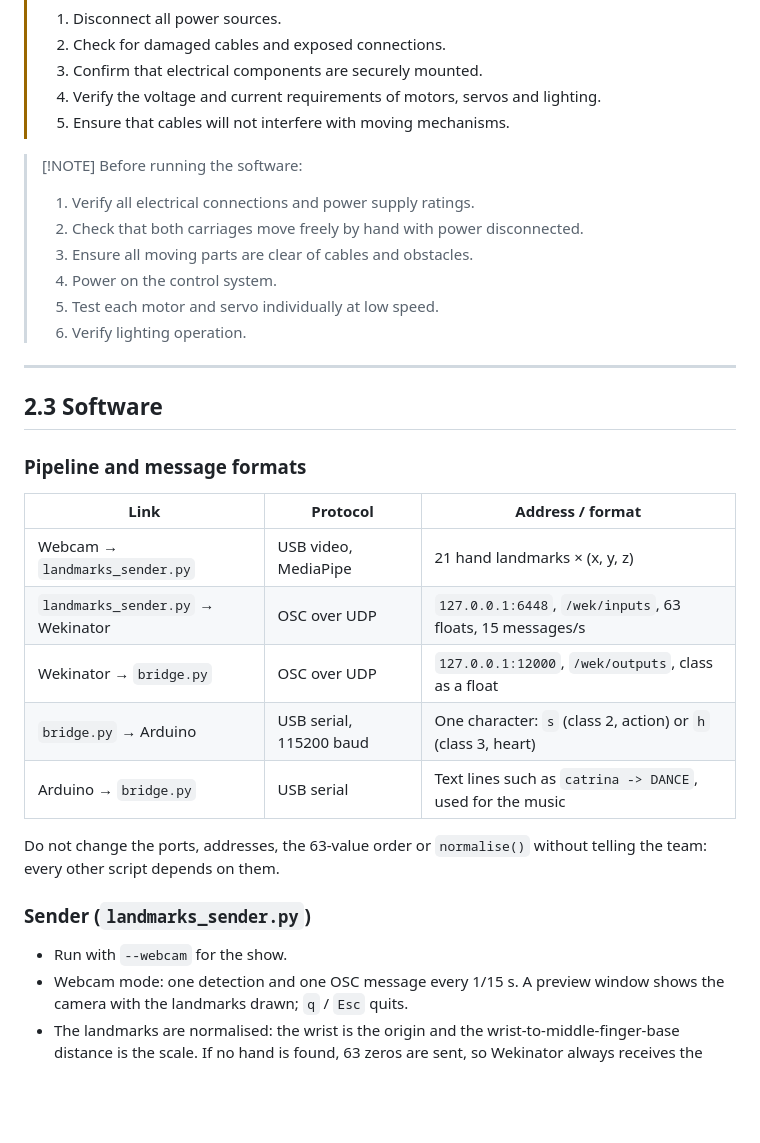
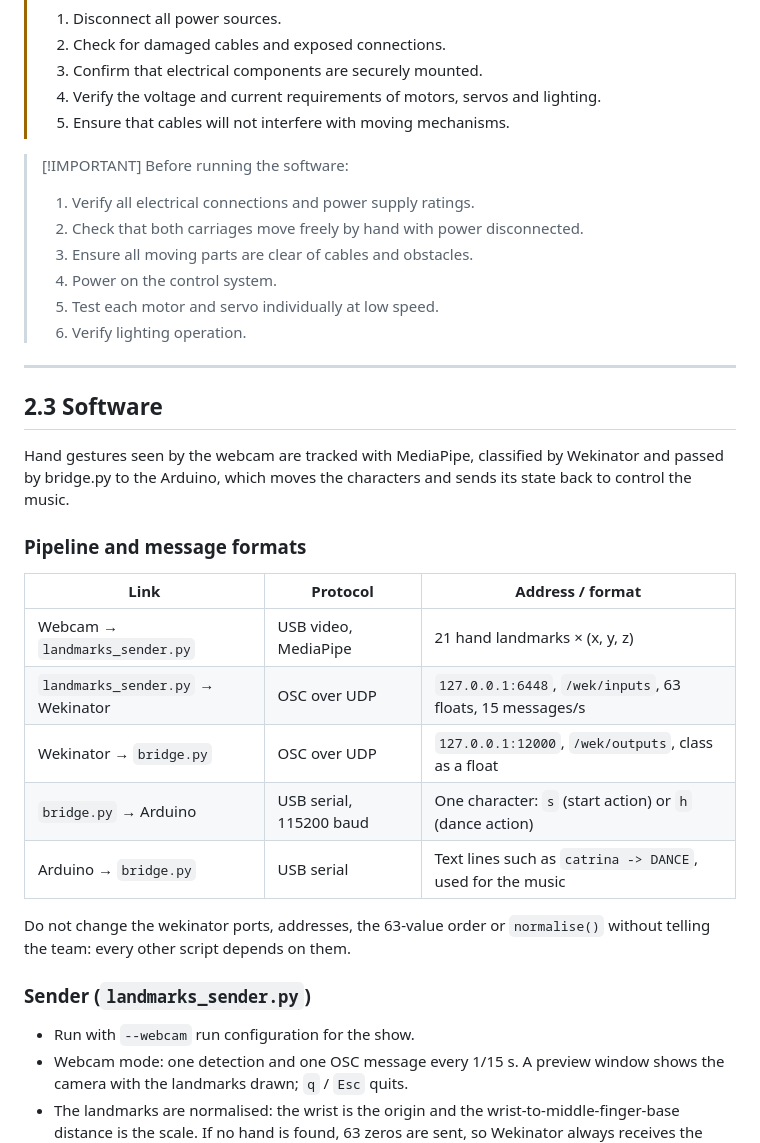
Before and after one commit to jhbenevides02-dev/CPS-FINAL-PROJECT, a Markdown page: README.md, the part around the change. Rendered like a GitHub page; blank space fills up the shorter version.

```diff
--- a/README.md
+++ b/README.md
@@ -372,7 +372,7 @@ Pin assignments, from the current stage sketch (`Code/Arduino/PuppetScene`):
 >4. Verify the voltage and current requirements of motors, servos and lighting.
 >5. Ensure that cables will not interfere with moving mechanisms.
 
->[!NOTE] Before running the software:
+>[!IMPORTANT] Before running the software:
 >1. Verify all electrical connections and power supply ratings.
 >2. Check that both carriages move freely by hand with power disconnected.
 >3. Ensure all moving parts are clear of cables and obstacles.
@@ -384,6 +384,8 @@ Pin assignments, from the current stage sketch (`Code/Arduino/PuppetScene`):
 
 ## 2.3 Software
 
+Hand gestures seen by the webcam are tracked with MediaPipe, classified by Wekinator and passed by bridge.py to the Arduino, which moves the characters and sends its state back to control the music.
+
 ### Pipeline and message formats
 
 | Link | Protocol | Address / format |
@@ -391,14 +393,14 @@ Pin assignments, from the current stage sketch (`Code/Arduino/PuppetScene`):
 | Webcam → `landmarks_sender.py` | USB video, MediaPipe | 21 hand landmarks × (x, y, z) |
 | `landmarks_sender.py` → Wekinator | OSC over UDP | `127.0.0.1:6448`, `/wek/inputs`, 63 floats, 15 messages/s |
 | Wekinator → `bridge.py` | OSC over UDP | `127.0.0.1:12000`, `/wek/outputs`, class as a float |
-| `bridge.py` → Arduino | USB serial, 115200 baud | One character: `s` (class 2, action) or `h` (class 3, heart) |
+| `bridge.py` → Arduino | USB serial, 115200 baud | One character: `s` (start action) or `h` (dance action) |
 | Arduino → `bridge.py` | USB serial | Text lines such as `catrina -> DANCE`, used for the music |
 
-Do not change the ports, addresses, the 63-value order or `normalise()` without telling the team: every other script depends on them.
+Do not change the wekinator ports, addresses, the 63-value order or `normalise()` without telling the team: every other script depends on them.
 
 ### Sender (`landmarks_sender.py`)
 
-- Run with `--webcam` for the show.
+- Run with `--webcam` run configuration for the show.
 - Webcam mode: one detection and one OSC message every 1/15 s. A preview window shows the camera with the landmarks drawn; `q` / `Esc` quits.
 - The landmarks are normalised: the wrist is the origin and the wrist-to-middle-finger-base distance is the scale. If no hand is found, 63 zeros are sent, so Wekinator always receives the same number of inputs.
 - One hand only (`num_hands=1`); handedness is not sent.
```
Also changed, not shown: Media/2026-11-14-circuit-diagram.png, 1 other file.
